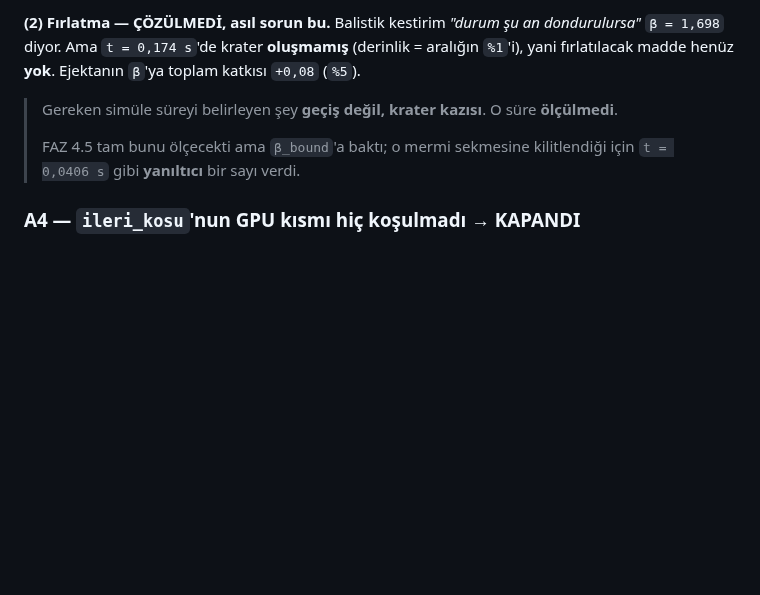
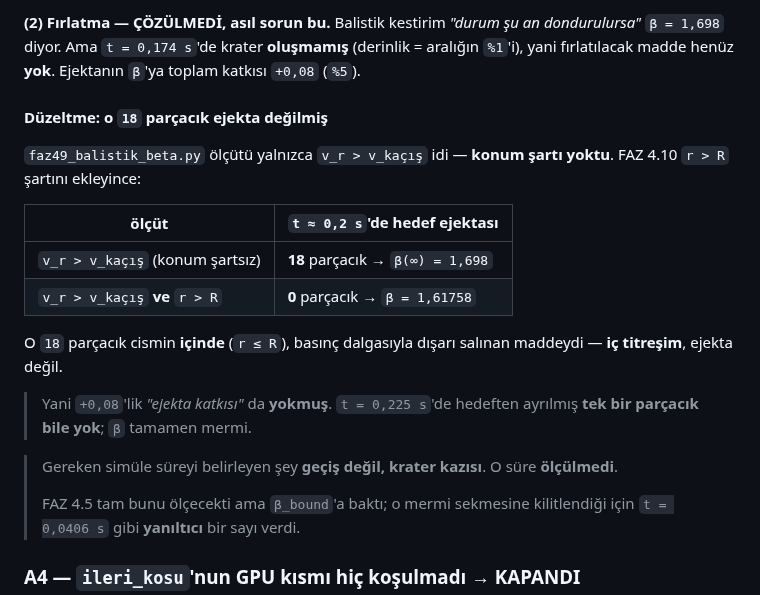
Before and after one commit to Yagiz-D-Ekrem-Dolar/dart-rift, a Markdown page: docs/FAZ4-SIKINTI-RAPORU.md, the part around the change. GitHub-like rendering; blank space fills up the shorter version.

Commit message:
DUZELTME: o 18 parcacik EJEKTA DEGILMIS -- ic titresim
faz49_balistik_beta.py olcutu yalnizca v_r > v_kacis idi, KONUM SARTI
YOKTU. FAZ 4.10 r > R sartini ekleyince:

  v_r > v_kacis (konum sartsiz) : 18 parcacik -> beta(inf) = 1.698
  v_r > v_kacis VE r > R        :  0 parcacik -> beta      = 1.61758

O 18 parcacik cismin ICINDE (r <= R), basinc dalgasiyla disari salinan
maddeydi -- IC TITRESIM, ejekta degil.

Yani bir onceki commit'te yazdigim "+0.08'lik ejekta katkisi" da
YOKMUS. t = 0.225 s'de hedeften ayrilmis TEK BIR PARCACIK BILE YOK;
beta tamamen mermi.

Bu, r > R sartinin neden gerekli oldugunun OLCULMUS kanitidir.

Co-Authored-By: Claude Opus 5 <noreply@anthropic.com>

```diff
--- a/docs/FAZ4-SIKINTI-RAPORU.md
+++ b/docs/FAZ4-SIKINTI-RAPORU.md
@@ -413,6 +413,22 @@ rakamı bu yüzden **geçersiz**.
 *"durum şu an dondurulursa"* `β = 1,698` diyor. Ama `t = 0,174 s`'de
 krater **oluşmamış** (derinlik = aralığın `%1`'i), yani fırlatılacak
 madde henüz **yok**. Ejektanın `β`'ya toplam katkısı `+0,08` (`%5`).
+
+#### Düzeltme: o `18` parçacık **ejekta değilmiş**
+
+`faz49_balistik_beta.py` ölçütü yalnızca `v_r > v_kaçış` idi — **konum
+şartı yoktu**. FAZ 4.10 `r > R` şartını ekleyince:
+
+| ölçüt | `t ≈ 0,2 s`'de hedef ejektası |
+|---|---|
+| `v_r > v_kaçış` (konum şartsız) | **18** parçacık → `β(∞) = 1,698` |
+| `v_r > v_kaçış` **ve** `r > R` | **0** parçacık → `β = 1,61758` |
+
+O `18` parçacık cismin **içinde** (`r ≤ R`), basınç dalgasıyla dışarı
+salınan maddeydi — **iç titreşim**, ejekta değil.
+
+> Yani `+0,08`'lik *"ejekta katkısı"* da **yokmuş**. `t = 0,225 s`'de
+> hedeften ayrılmış **tek bir parçacık bile yok**; `β` tamamen mermi.
 
 > Gereken simüle süreyi belirleyen şey **geçiş değil, krater kazısı**.
 > O süre **ölçülmedi**.
```
